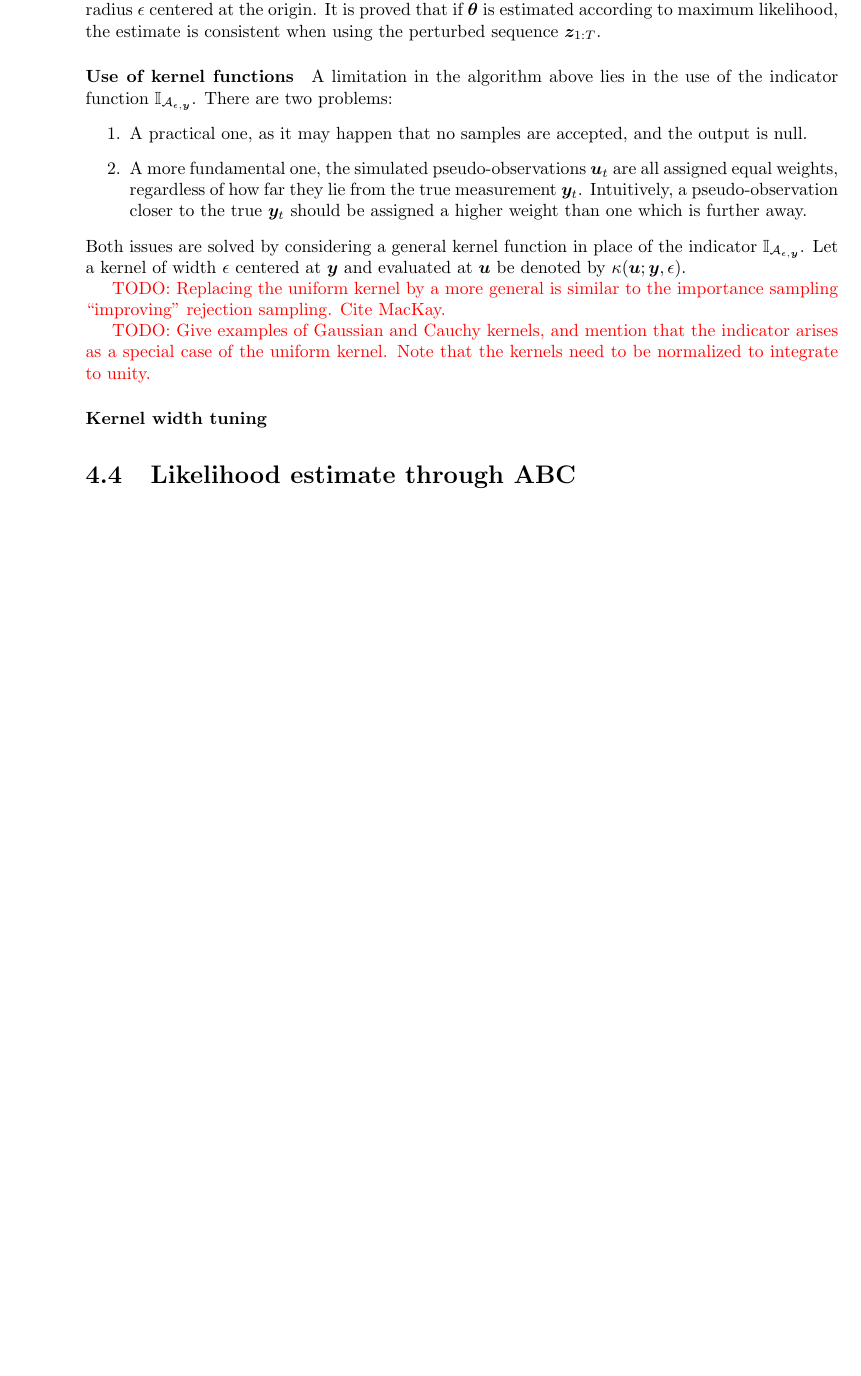
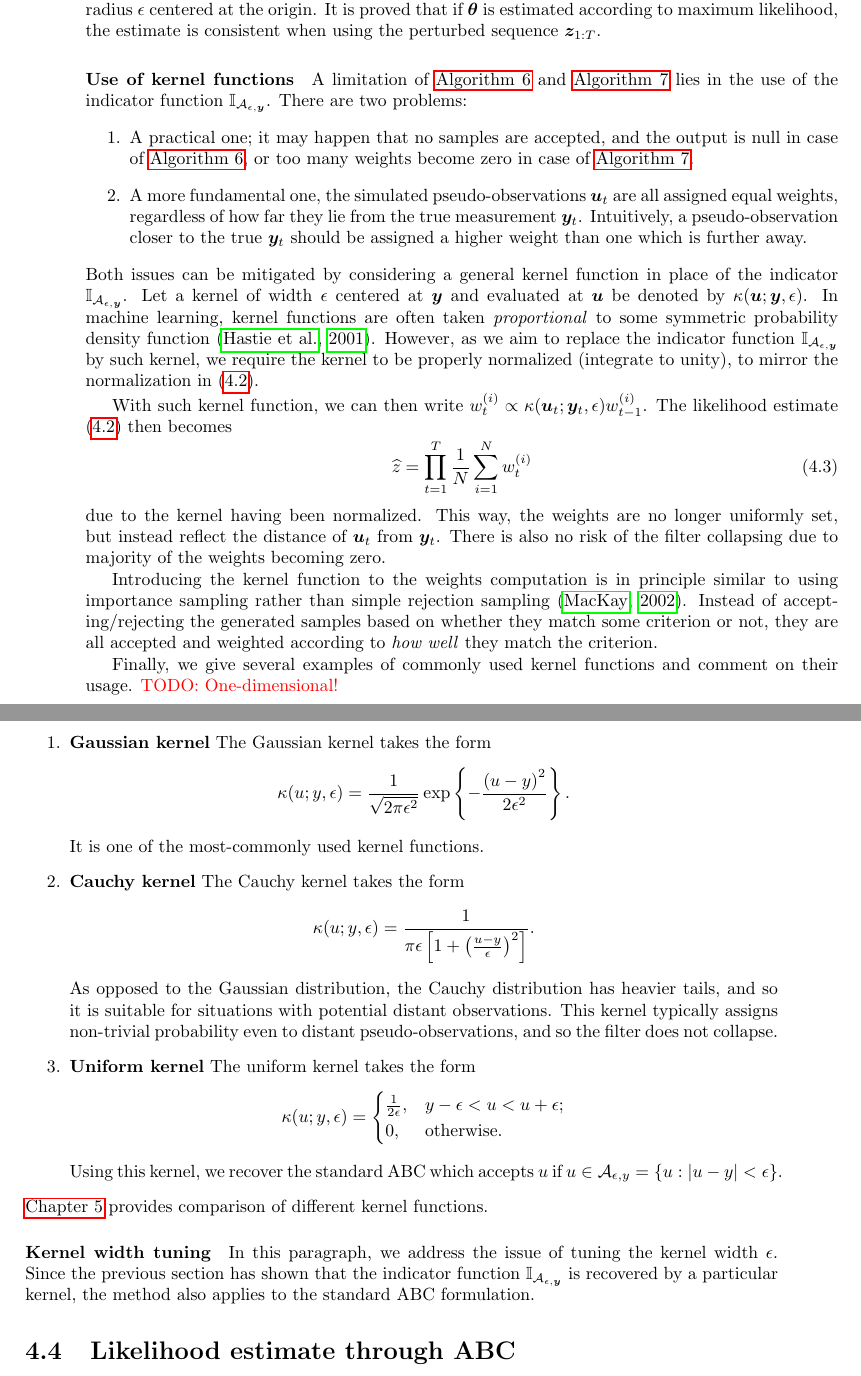
Before and after one commit to tomaskala/master-thesis, a LaTeX thesis (thesis/Thesis.tex, which reads thesis/tex/chapters/abc.tex): part of page 32 of 39 before the commit and two parts of pages 32 and 33 of 41 after it, the two joined at a grey line, cut so that both start at the same text, the shorter picture padded with empty space. Compiled offline with pdfLaTeX.

Commit message:
Discussed kernels

```diff
--- a/thesis/tex/chapters/abc.tex
+++ b/thesis/tex/chapters/abc.tex
@@ -127,19 +127,49 @@ An interesting way to address this deficiency has been proposed in \cite{noisy-a
 
 
 \paragraph{Use of kernel functions}
-A limitation in the algorithm above lies in the use of the indicator function $\I_{\A_{\epsilon, \by}}$. There are two problems:
+A limitation of \autoref{alg:abc-rejection} and \autoref{alg:abc-filter} lies in the use of the indicator function $\I_{\A_{\epsilon, \by}}$. There are two problems:
 \begin{enumerate}
-    \item A practical one, as it may happen that no samples are accepted, and the output is null.
+    \item A practical one; it may happen that no samples are accepted, and the output is null in case of \autoref{alg:abc-rejection}, or too many weights become zero in case of \autoref{alg:abc-filter}.
     \item A more fundamental one, the simulated pseudo-observations $\bu_t$ are all assigned equal weights, regardless of how far they lie from the true measurement $\by_t$. Intuitively, a pseudo-observation closer to the true $\by_t$ should be assigned a higher weight than one which is further away.
 \end{enumerate}
-Both issues are solved by considering a general kernel function in place of the indicator $\I_{\A_{\epsilon, \by}}$. Let a kernel of width $\epsilon$ centered at $\by$ and evaluated at $\bu$ be denoted by $\kappa(\bu; \by, \epsilon)$.
+Both issues can be mitigated by considering a general kernel function in place of the indicator $\I_{\A_{\epsilon, \by}}$. Let a kernel of width $\epsilon$ centered at $\by$ and evaluated at $\bu$ be denoted by $\kappa(\bu; \by, \epsilon)$. In machine learning, kernel functions are often taken \emph{proportional} to some symmetric probability density function \citep{elements}. However, as we aim to replace the indicator function $\I_{\A_{\epsilon, \by}}$ by such kernel, we require the kernel to be properly normalized (integrate to unity), to mirror the normalization in \eqref{eq:abc-likelihood}.
+
+With such kernel function, we can then write $w_t^{(i)} \propto \kappa(\bu_t; \by_t, \epsilon) w_{t-1}^{(i)}$. The likelihood estimate \eqref{eq:abc-likelihood} then becomes
+\begin{equation} \label{eq:abc-likelihood-kernel}
+\widehat{\aux} = \prod_{t=1}^T \frac{1}{N} \sum_{i=1}^N w_t^{(i)}
+\end{equation}
+due to the kernel having been normalized. This way, the weights are no longer uniformly set, but instead reflect the distance of $\bu_t$ from $\by_t$. There is also no risk of the filter collapsing due to majority of the weights becoming zero.
+
+Introducing the kernel function to the weights computation is in principle similar to using importance sampling rather than simple rejection sampling \citep{information-theory}. Instead of accepting/rejecting the generated samples based on whether they match some criterion or not, they are all accepted and weighted according to \emph{how well} they match the criterion.
+
+Finally, we give several examples of commonly used kernel functions and comment on their usage.
+{\color{red} TODO: One-dimensional!}
+\begin{enumerate}
+    \item \textbf{Gaussian kernel} The Gaussian kernel takes the form
+    \begin{equation*}
+    \kappa(u; y, \epsilon) = \frac{1}{\sqrt{2 \pi \epsilon^2}} \exp \left\{-\frac{\left(u - y\right)^2}{2 \epsilon^2}\right\}.
+    \end{equation*}
+    It is one of the most-commonly used kernel functions.
+    \item \textbf{Cauchy  kernel} The Cauchy kernel takes the form
+    \begin{equation*}
+    \kappa(u; y, \epsilon) = \frac{1}{\pi \epsilon \left[ 1 + \left(\frac{u - y}{\epsilon}\right)^2 \right]}.
+    \end{equation*}
+    As opposed to the Gaussian distribution, the Cauchy distribution has heavier tails, and so it is suitable for situations with potential distant observations. This kernel typically assigns non-trivial probability even to distant pseudo-observations, and so the filter does not collapse.
+
+    \item \textbf{Uniform kernel} The uniform kernel takes the form
+    \begin{equation*}
+    \kappa(u; y, \epsilon) = \begin{cases}
+    \frac{1}{2 \epsilon}, & y - \epsilon < u < u + \epsilon; \\
+    0, & \text{otherwise}.
+    \end{cases}
+    \end{equation*}
+    Using this kernel, we recover the standard ABC which accepts $u$ if $u \in \A_{\epsilon, y} = \left\{u : \left| u - y \right| < \epsilon \right\}$.
+\end{enumerate}
+\autoref{chap:applications} provides comparison of different kernel functions.
 
 
-{\color{red} TODO: Replacing the uniform kernel by a more general is similar to the importance sampling ``improving'' rejection sampling. Cite MacKay.}
-
-{\color{red} TODO: Give examples of Gaussian and Cauchy kernels, and mention that the indicator arises as a special case of the uniform kernel. Note that the kernels need to be normalized to integrate to unity.}
-
 \paragraph{Kernel width tuning}
+In this paragraph, we address the issue of tuning the kernel width $\epsilon$. Since the previous section has shown that the indicator function $\I_{\A_{\epsilon, \by}}$ is recovered by a particular kernel, the method also applies to the standard ABC formulation.
 
 
 \section{Likelihood estimate through ABC} \label{sec:abcmh}
```
Also changed, not shown: thesis/tex/references.bib (+15 -0 lines), thesis/Thesis.pdf, thesis/tex/chapters/abc.tex (2 more changed lines).
